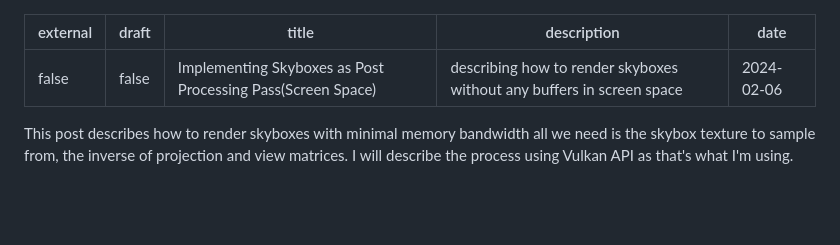
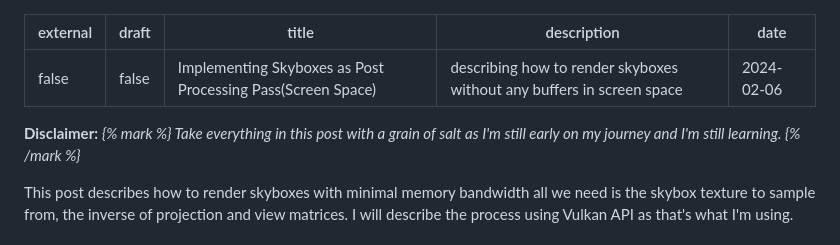
Before and after one commit to thegeeko/thegeeko, a Markdown page: content/blog/env-map-single-pass.md, the part around the change. GitHub-like rendering; blank space fills up the shorter version.

Commit message:
envmap post discalimer

```diff
--- a/content/blog/env-map-single-pass.md
+++ b/content/blog/env-map-single-pass.md
@@ -5,6 +5,9 @@ title: Implementing Skyboxes as Post Processing Pass(Screen Space)
 description: describing how to render skyboxes without any buffers in screen space
 date: 2024-02-06
 ---
+**Disclaimer:** _{% mark %} Take everything in this post with a grain of salt as I'm still early on my journey and I'm still learning. {% /mark %}_
+
+
 This post describes how to render skyboxes with minimal memory bandwidth all we need
 is the skybox texture to sample from, the inverse of projection and view matrices.
 I will describe the process using Vulkan API as that's what I'm using.
```
